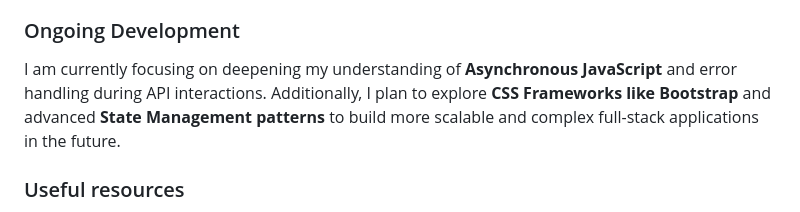
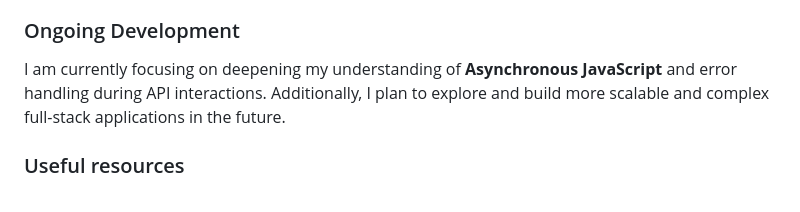
Before and after one commit to ErezHaimov/Erez-Haimov-Task-Manager, a Markdown page: README.md, the part around the change. Rendered like a GitHub page.

```diff
--- a/README.md
+++ b/README.md
@@ -48,7 +48,7 @@ It highlights my ability to build a fully functional application that bridges th
 ### Ongoing Development
 
 I am currently focusing on deepening my understanding of **Asynchronous JavaScript** and error handling during API interactions.
-Additionally, I plan to explore **CSS Frameworks like Bootstrap** and advanced **State Management patterns** to build more scalable and complex full-stack applications in the future.
+Additionally, I plan to explore and build more scalable and complex full-stack applications in the future.
 
 ### Useful resources
 
```
